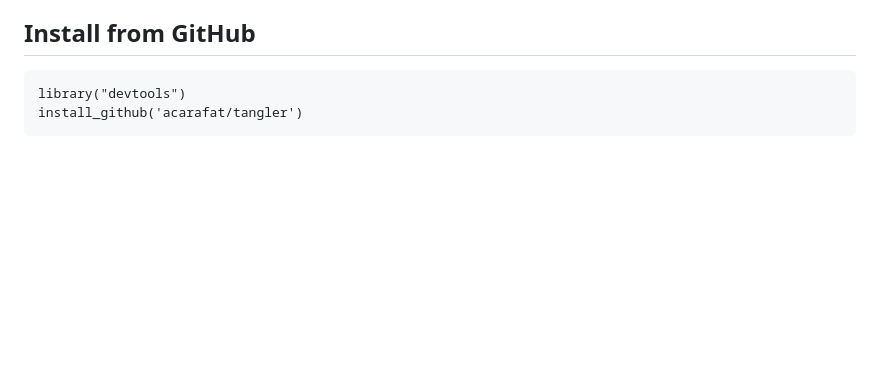
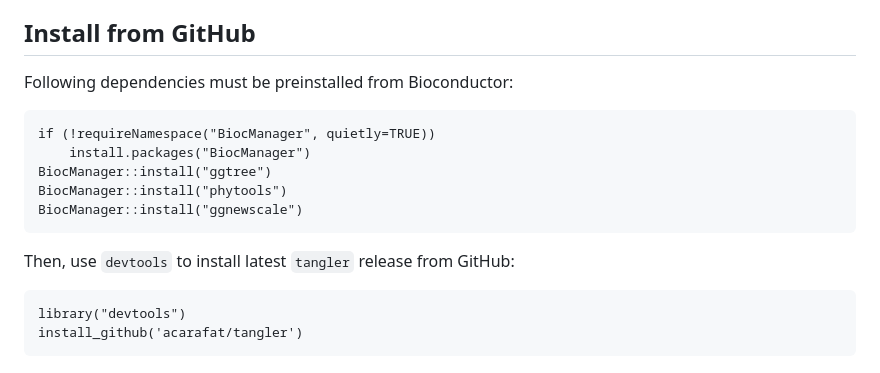
Before and after one commit to acarafat/tangler, a Markdown page: README.md, the part around the change. Drawn GitHub-style; blank space fills up the shorter version.

````diff
--- a/README.md
+++ b/README.md
@@ -6,6 +6,17 @@ I wrote a tutorial on how to create tanglegram on R in my website, which got som
 Due to many comments, I decided to release my codes as a generic package in R.
 
 ## Install from GitHub
+
+Following dependencies must be preinstalled from Bioconductor:
+```
+if (!requireNamespace("BiocManager", quietly=TRUE))
+    install.packages("BiocManager")
+BiocManager::install("ggtree")
+BiocManager::install("phytools")
+BiocManager::install("ggnewscale")
+```
+
+Then, use `devtools` to install latest `tangler` release from GitHub:
 ```
 library("devtools")
 install_github('acarafat/tangler')
````
